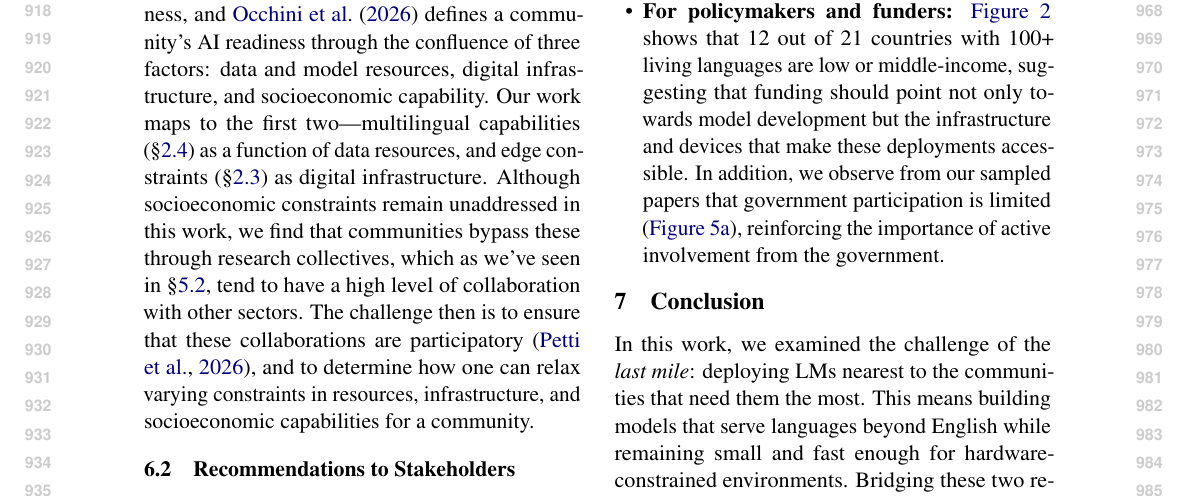
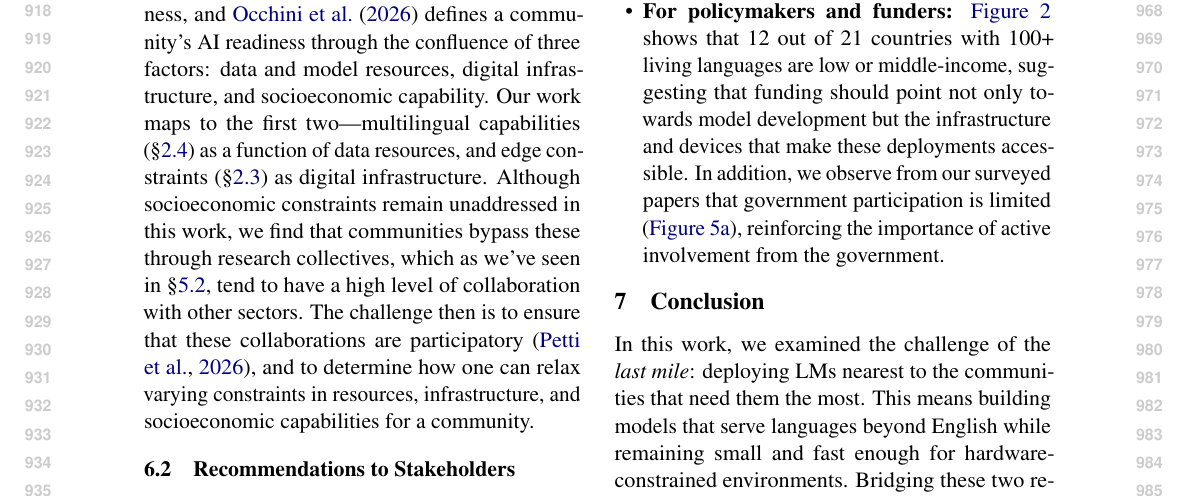
Before and after one commit to ljvmiranda921/multilinguality-at-the-edge, a LaTeX paper (tacl2021v1-template.tex): part of page 10 of 30, cut so that both start at the same text. Compiled offline with pdfLaTeX.

Commit message:
[wip] Update

```diff
--- a/tacl2021v1-template.tex
+++ b/tacl2021v1-template.tex
@@ -655,7 +655,7 @@ we now outline our recommendations to different stakeholders in order to develop
         not as consultants, but as collaborators.
   \item \textbf{For policymakers and funders:}
         \autoref{fig:infra_lingdiv_ict} shows that 12 out of 21 countries with 100+ living languages are low or middle-income, suggesting that funding should point not only towards model development but the infrastructure and devices that make these deployments accessible.
-        In addition, we observe from our sampled papers that government participation is limited (\autoref{fig:collaboration_sectors}), reinforcing the importance of active involvement from the government.
+        In addition, we observe from our surveyed papers that government participation is limited (\autoref{fig:collaboration_sectors}), reinforcing the importance of active involvement from the government.
 \end{itemize}
 
 % \paragraph{Future Work}
```
Also changed, not shown: tacl2021v1-template.tex (2 more changed lines).
